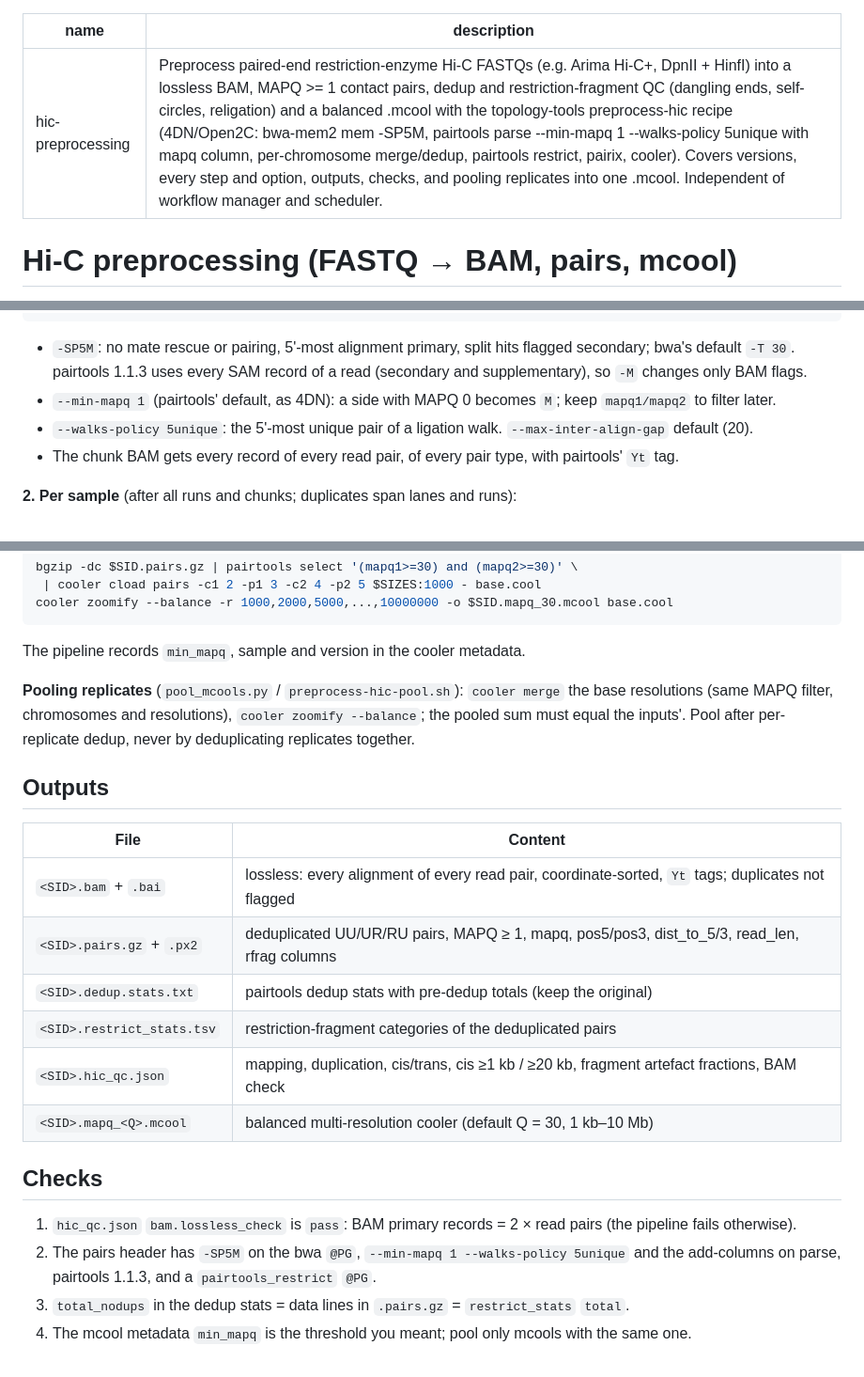
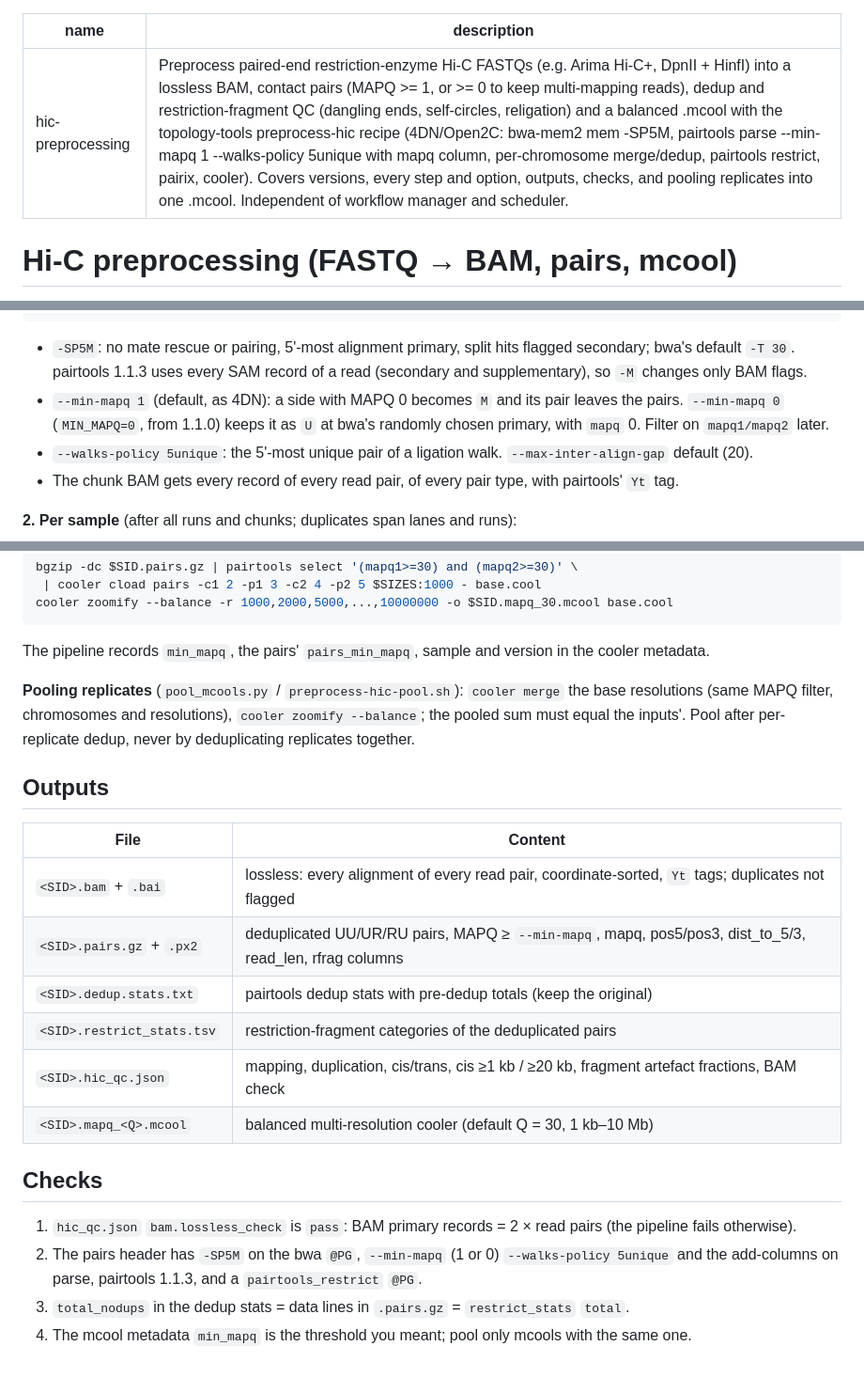
Before and after one commit to aryeelab/topology-tools, a Markdown page: skills/hic-preprocessing/SKILL.md, 3 parts joined by grey strips. Shown at 94% size. GitHub-like rendering.

````diff
--- a/skills/hic-preprocessing/SKILL.md
+++ b/skills/hic-preprocessing/SKILL.md
@@ -1,6 +1,6 @@
 ---
 name: hic-preprocessing
-description: Preprocess paired-end restriction-enzyme Hi-C FASTQs (e.g. Arima Hi-C+, DpnII + HinfI) into a lossless BAM, MAPQ >= 1 contact pairs, dedup and restriction-fragment QC (dangling ends, self-circles, religation) and a balanced .mcool with the topology-tools preprocess-hic recipe (4DN/Open2C: bwa-mem2 mem -SP5M, pairtools parse --min-mapq 1 --walks-policy 5unique with mapq column, per-chromosome merge/dedup, pairtools restrict, pairix, cooler). Covers versions, every step and option, outputs, checks, and pooling replicates into one .mcool. Independent of workflow manager and scheduler.
+description: Preprocess paired-end restriction-enzyme Hi-C FASTQs (e.g. Arima Hi-C+, DpnII + HinfI) into a lossless BAM, contact pairs (MAPQ >= 1, or >= 0 to keep multi-mapping reads), dedup and restriction-fragment QC (dangling ends, self-circles, religation) and a balanced .mcool with the topology-tools preprocess-hic recipe (4DN/Open2C: bwa-mem2 mem -SP5M, pairtools parse --min-mapq 1 --walks-policy 5unique with mapq column, per-chromosome merge/dedup, pairtools restrict, pairix, cooler). Covers versions, every step and option, outputs, checks, and pooling replicates into one .mcool. Independent of workflow manager and scheduler.
 ---
 
 # Hi-C preprocessing (FASTQ → BAM, pairs, mcool)
@@ -42,7 +42,8 @@ pairtools sort chunk.pairs.lz4 > chunk.sorted.pairs   # the pipeline writes one
 ```
 - `-SP5M`: no mate rescue or pairing, 5'-most alignment primary, split hits flagged secondary; bwa's default
   `-T 30`. pairtools 1.1.3 uses every SAM record of a read (secondary and supplementary), so `-M` changes only BAM flags.
-- `--min-mapq 1` (pairtools' default, as 4DN): a side with MAPQ 0 becomes `M`; keep `mapq1/mapq2` to filter later.
+- `--min-mapq 1` (default, as 4DN): a side with MAPQ 0 becomes `M` and its pair leaves the pairs. `--min-mapq 0`
+  (`MIN_MAPQ=0`, from 1.1.0) keeps it as `U` at bwa's randomly chosen primary, with `mapq` 0. Filter on `mapq1/mapq2` later.
 - `--walks-policy 5unique`: the 5'-most unique pair of a ligation walk. `--max-inter-align-gap` default (20).
 - The chunk BAM gets every record of every read pair, of every pair type, with pairtools' `Yt` tag.
 
@@ -69,7 +70,7 @@ bgzip -dc $SID.pairs.gz | pairtools select '(mapq1>=30) and (mapq2>=30)' \
  | cooler cload pairs -c1 2 -p1 3 -c2 4 -p2 5 $SIZES:1000 - base.cool
 cooler zoomify --balance -r 1000,2000,5000,...,10000000 -o $SID.mapq_30.mcool base.cool
 ```
-The pipeline records `min_mapq`, sample and version in the cooler metadata.
+The pipeline records `min_mapq`, the pairs' `pairs_min_mapq`, sample and version in the cooler metadata.
 
 **Pooling replicates** (`pool_mcools.py` / `preprocess-hic-pool.sh`): `cooler merge` the base resolutions
 (same MAPQ filter, chromosomes and resolutions), `cooler zoomify --balance`; the pooled sum must equal the inputs'.
@@ -79,7 +80,7 @@ Pool after per-replicate dedup, never by deduplicating replicates together.
 | File | Content |
 |---|---|
 | `<SID>.bam` + `.bai` | lossless: every alignment of every read pair, coordinate-sorted, `Yt` tags; duplicates not flagged |
-| `<SID>.pairs.gz` + `.px2` | deduplicated UU/UR/RU pairs, MAPQ ≥ 1, mapq, pos5/pos3, dist_to_5/3, read_len, rfrag columns |
+| `<SID>.pairs.gz` + `.px2` | deduplicated UU/UR/RU pairs, MAPQ ≥ `--min-mapq`, mapq, pos5/pos3, dist_to_5/3, read_len, rfrag columns |
 | `<SID>.dedup.stats.txt` | pairtools dedup stats with pre-dedup totals (keep the original) |
 | `<SID>.restrict_stats.tsv` | restriction-fragment categories of the deduplicated pairs |
 | `<SID>.hic_qc.json` | mapping, duplication, cis/trans, cis ≥1 kb / ≥20 kb, fragment artefact fractions, BAM check |
@@ -87,7 +88,7 @@ Pool after per-replicate dedup, never by deduplicating replicates together.
 
 ## Checks
 1. `hic_qc.json` `bam.lossless_check` is `pass`: BAM primary records = 2 × read pairs (the pipeline fails otherwise).
-2. The pairs header has `-SP5M` on the bwa `@PG`, `--min-mapq 1 --walks-policy 5unique` and the add-columns on parse,
+2. The pairs header has `-SP5M` on the bwa `@PG`, `--min-mapq` (1 or 0) `--walks-policy 5unique` and the add-columns on parse,
    pairtools 1.1.3, and a `pairtools_restrict` `@PG`.
 3. `total_nodups` in the dedup stats = data lines in `.pairs.gz` = `restrict_stats` `total`.
 4. The mcool metadata `min_mapq` is the threshold you meant; pool only mcools with the same one.
````
Also changed, not shown: PREPROCESS-HIC.md (+8 -5 lines).
